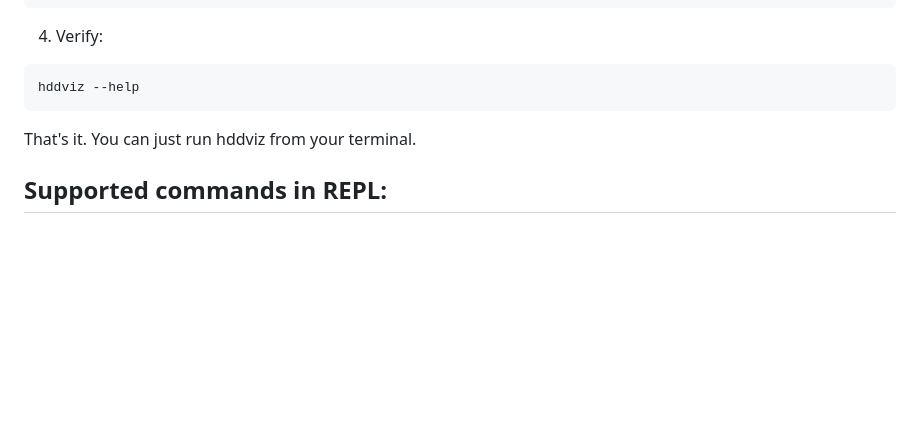
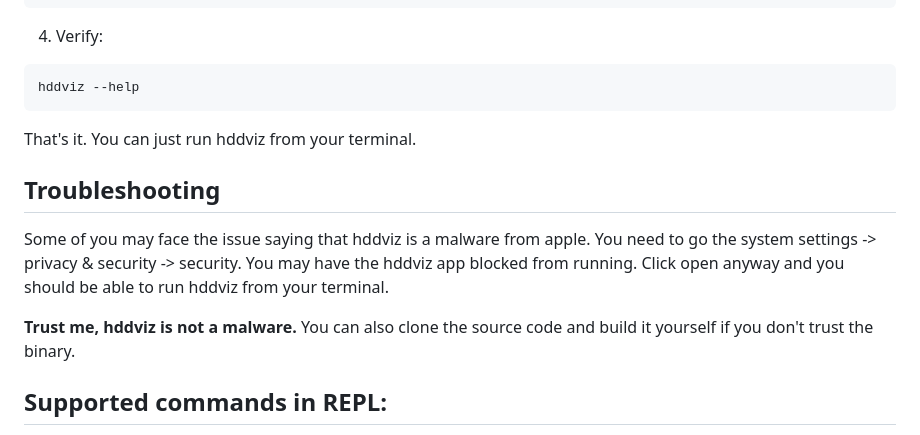
Before and after one commit to Toyakki/hddviz, a Markdown page: README.md, the part around the change. GitHub-like rendering; blank space fills up the shorter version.

Commit message:
Removed the idea folders and updated the readme

```diff
--- a/README.md
+++ b/README.md
@@ -59,6 +59,15 @@ hddviz --help
 
 That's it. You can just run hddviz from your terminal.
 
+## Troubleshooting
+Some of you may face the issue saying that hddviz is a malware from apple.
+You need to go the system settings -> privacy & security -> security. You may have the hddviz app blocked from running. Click open anyway and you should be able to run hddviz from your terminal.
+
+
+**Trust me, hddviz is not a malware.** You can also clone the source code and build it yourself if you don't trust the binary.
+
+
+
 ## Supported commands in REPL:
 You can see the following commands by running help in the REPL interface. But here is a more detailed description of the supported commands in the REPL interface:
 - `help`: Display the list of available commands and their descriptions.
```
